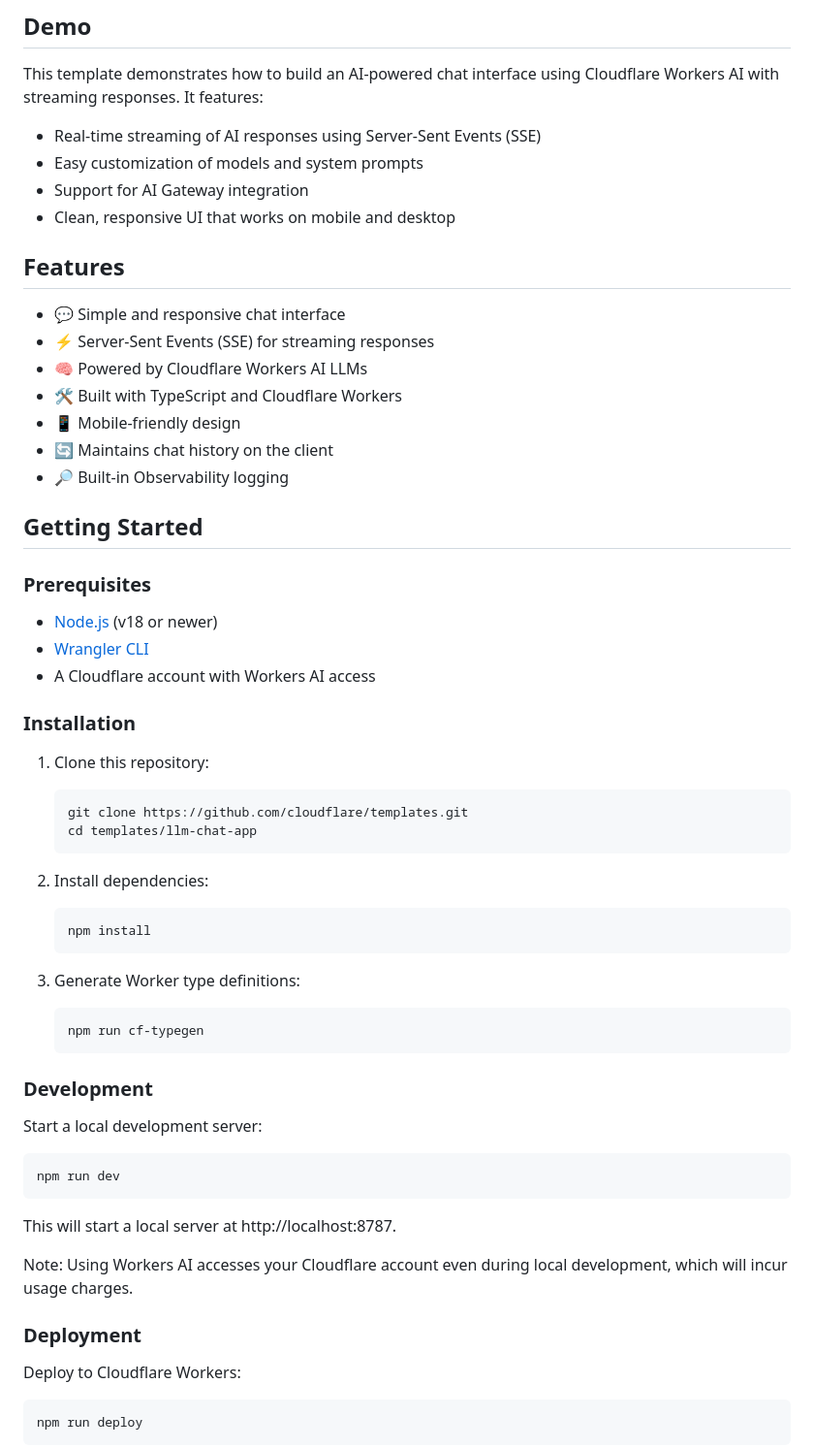
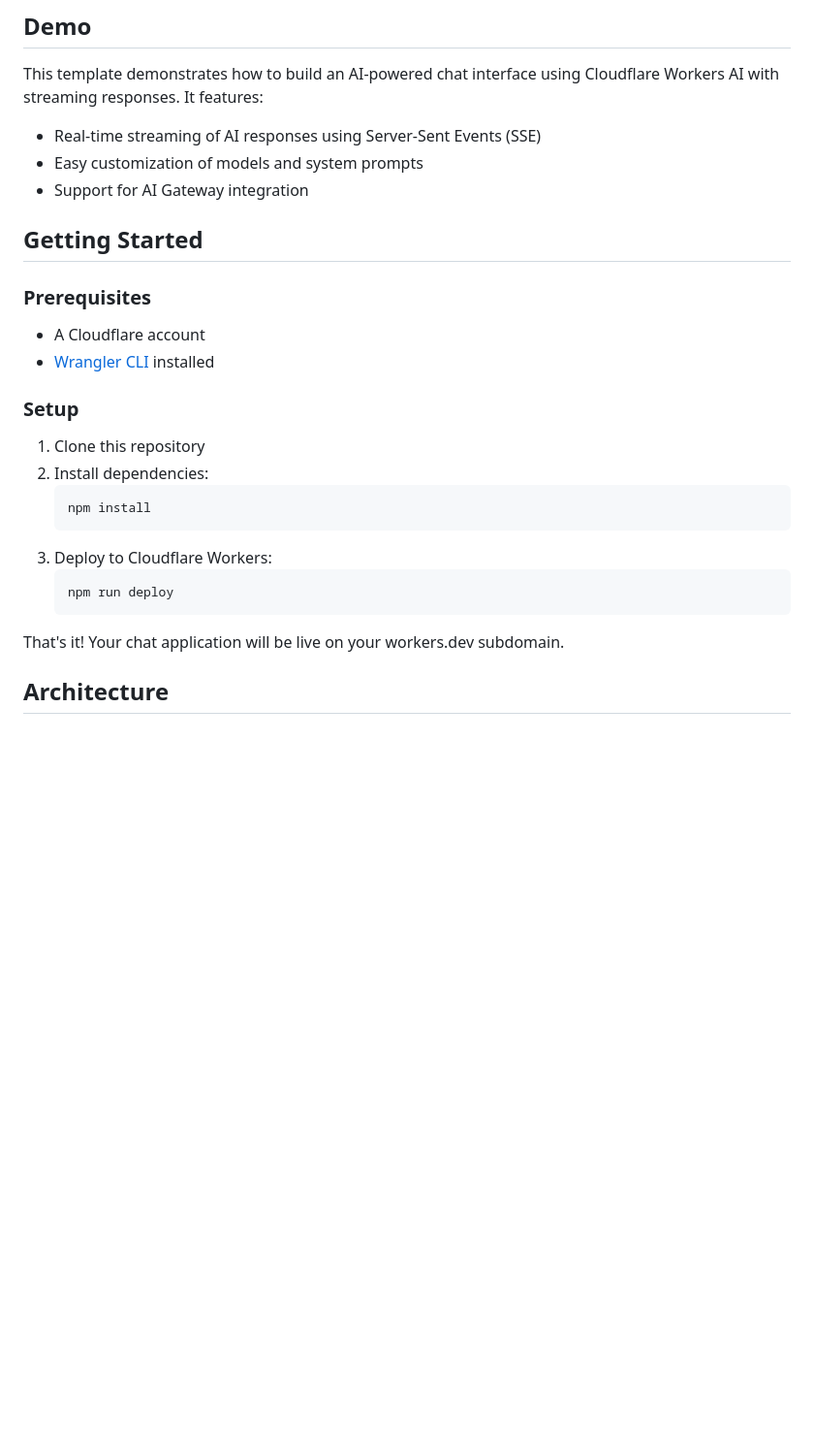
Before and after one commit to oli5bo5/nachfolge-rag-worker, a Markdown page: README.md, the part around one of its changes. Shown at 97% size. Drawn GitHub-style; blank space fills up the shorter version.

Commit message:
Revise README for clarity and updated instructions
Updated the README to reflect changes in setup and features.

````diff
--- a/README.md
+++ b/README.md
@@ -13,64 +13,27 @@ This template demonstrates how to build an AI-powered chat interface using Cloud
 - Real-time streaming of AI responses using Server-Sent Events (SSE)
 - Easy customization of models and system prompts
 - Support for AI Gateway integration
-- Clean, responsive UI that works on mobile and desktop
-
-## Features
-
-- 💬 Simple and responsive chat interface
-- ⚡ Server-Sent Events (SSE) for streaming responses
-- 🧠 Powered by Cloudflare Workers AI LLMs
-- 🛠️ Built with TypeScript and Cloudflare Workers
-- 📱 Mobile-friendly design
-- 🔄 Maintains chat history on the client
-- 🔎 Built-in Observability logging
-<!-- dash-content-end -->
 
 ## Getting Started
 
 ### Prerequisites
 
-- [Node.js](https://nodejs.org/) (v18 or newer)
-- [Wrangler CLI](https://developers.cloudflare.com/workers/wrangler/install-and-update/)
-- A Cloudflare account with Workers AI access
+- A Cloudflare account
+- [Wrangler CLI](https://developers.cloudflare.com/workers/wrangler/install-and-update/) installed
 
-### Installation
+### Setup
 
-1. Clone this repository:
-
-   ```bash
-   git clone https://github.com/cloudflare/templates.git
-   cd templates/llm-chat-app
-   ```
-
+1. Clone this repository
 2. Install dependencies:
-
    ```bash
    npm install
    ```
-
-3. Generate Worker type definitions:
+3. Deploy to Cloudflare Workers:
    ```bash
-   npm run cf-typegen
+   npm run deploy
    ```
 
-### Development
+That's it! Your chat application will be live on your workers.dev subdomain.
 
-Start a local development server:
+## Architecture
 
-```bash
-npm run dev
-```
-
-This will start a local server at http://localhost:8787.
-
-Note: Using Workers AI accesses your Cloudflare account even during local development, which will incur usage charges.
-
-### Deployment
-
-Deploy to Cloudflare Workers:
-
-```bash
-npm run deploy
-```
-
````
Also changed, not shown: other parts of README.md (+6 -28 lines).
